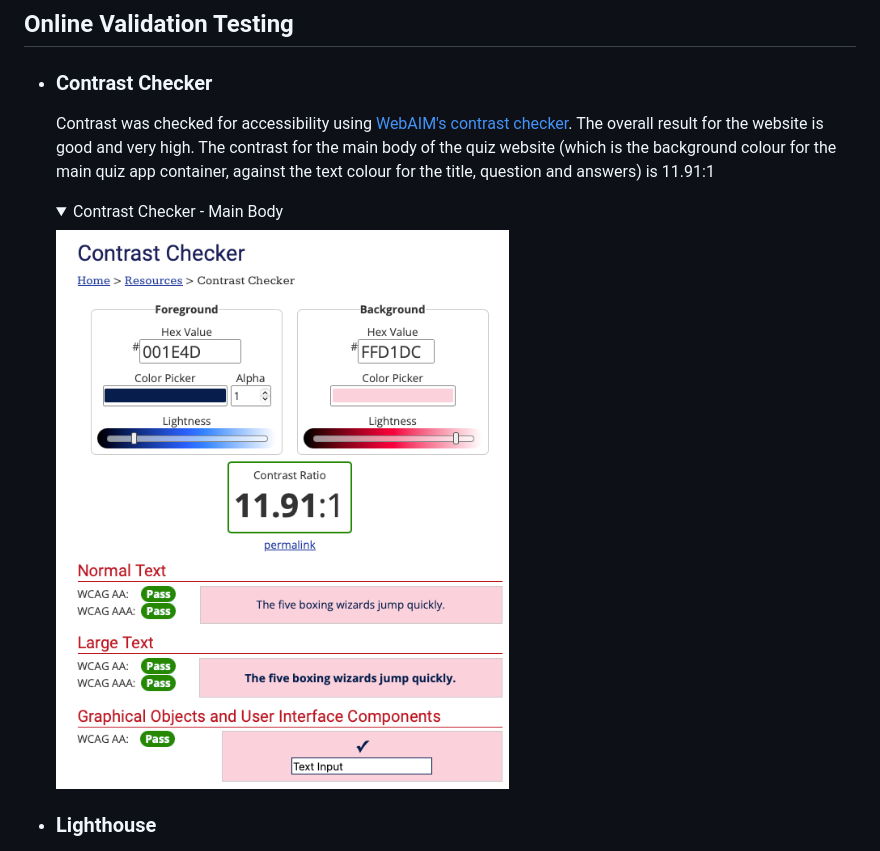
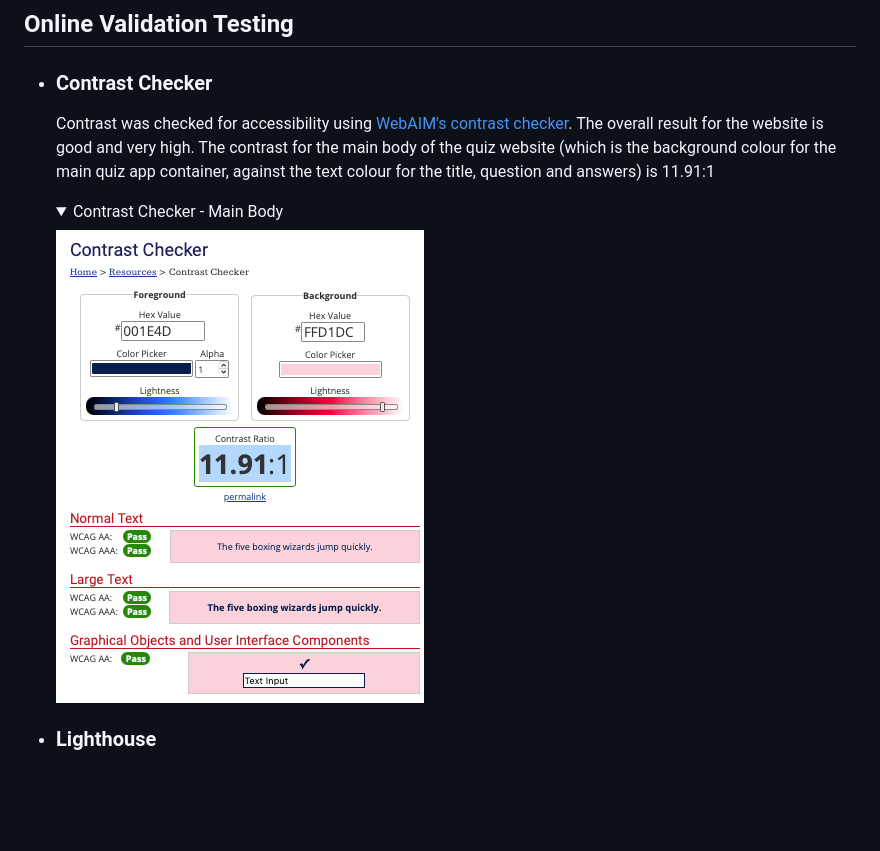
Before and after one commit to K-Coll/mp2-musical-guess-quiz, a Markdown page: README.md, the part around the change. GitHub-like rendering; pictures changed too: assets/docs/validation/contrast-checker-main-body-1.png (added); folded sections open; blank space fills up the shorter version.

Commit message:
docs: update screenshot for contrast checker

```diff
--- a/README.md
+++ b/README.md
@@ -279,7 +279,7 @@ Testing was carried out throughout the development of the quiz website. Chrome d
     Contrast was checked for accessibility using [WebAIM's contrast checker](https://webaim.org/resources/contrastchecker/). The overall result for the website is good and very high. The contrast for the main body of the quiz website (which is the background colour for the main quiz app container, against the text colour for the title, question and answers) is 11.91:1
 
     <details><summary>Contrast Checker - Main Body</summary>
-    <img src="assets/docs/validation/contrast-checker-main-body.png">
+    <img src="assets/docs/validation/contrast-checker-main-body-1.png">
     </details>
 
 * ### Lighthouse
```
